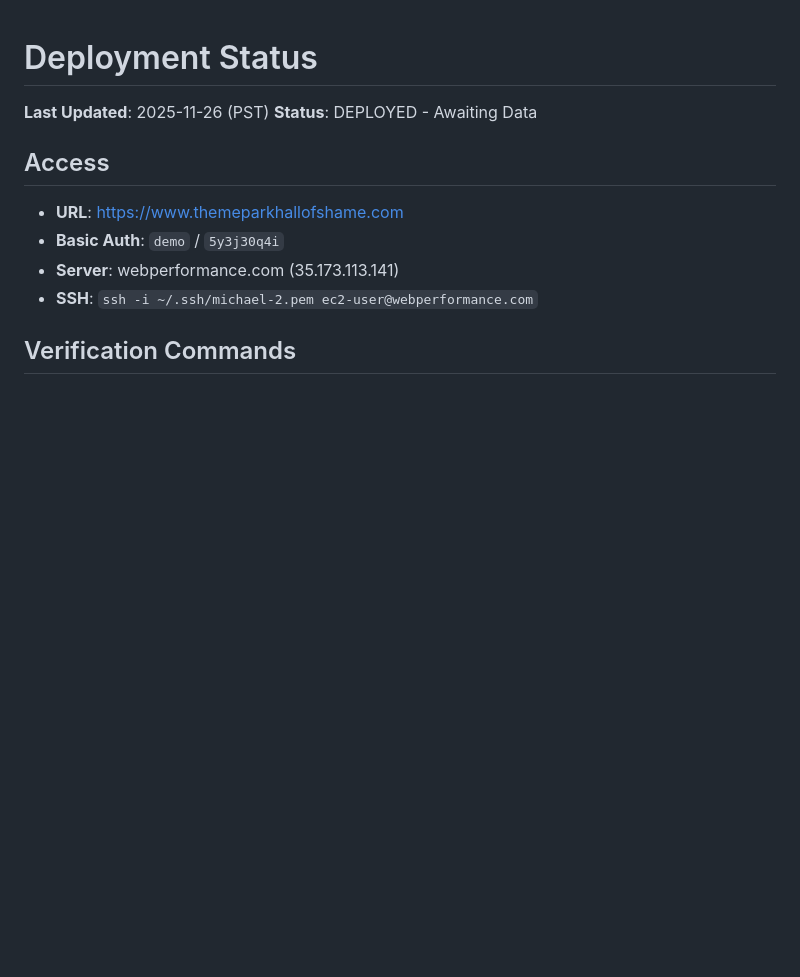
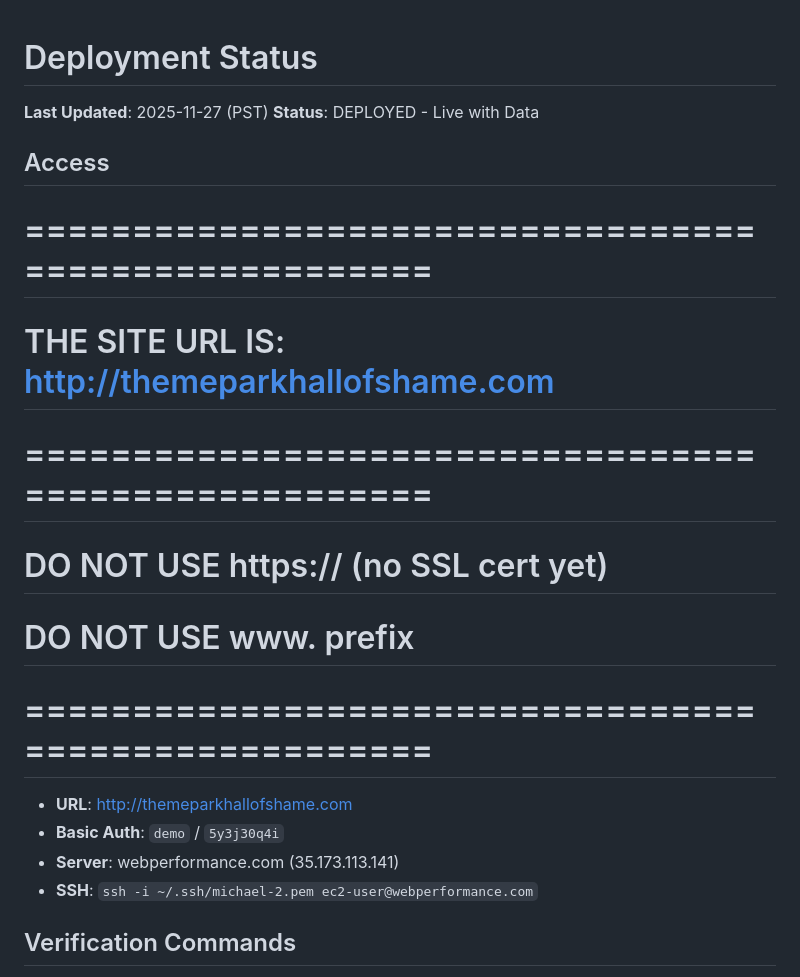
Before and after one commit to czei/themeparkhallofshame, a Markdown page: DEPLOYMENT_STATUS.md, the part around the change. GitHub-like rendering; blank space fills up the shorter version.

Commit message:
Update deployment documentation with correct URL
- Update status to "Live with Data"
- Clarify URL is http:// (no SSL) without www prefix
- Add prominent URL notice to prevent confusion

🤖 Generated with [Claude Code](https://claude.com/claude-code)

Co-Authored-By: Claude <noreply@anthropic.com>

```diff
--- a/DEPLOYMENT_STATUS.md
+++ b/DEPLOYMENT_STATUS.md
@@ -1,11 +1,18 @@
 # Deployment Status
 
-**Last Updated**: 2025-11-26 (PST)
-**Status**: DEPLOYED - Awaiting Data
+**Last Updated**: 2025-11-27 (PST)
+**Status**: DEPLOYED - Live with Data
 
 ## Access
 
-- **URL**: https://www.themeparkhallofshame.com
+# =====================================================
+# THE SITE URL IS: http://themeparkhallofshame.com
+# =====================================================
+# DO NOT USE https:// (no SSL cert yet)
+# DO NOT USE www. prefix
+# =====================================================
+
+- **URL**: http://themeparkhallofshame.com
 - **Basic Auth**: `demo` / `5y3j30q4i`
 - **Server**: webperformance.com (35.173.113.141)
 - **SSH**: `ssh -i ~/.ssh/michael-2.pem ec2-user@webperformance.com`
```
